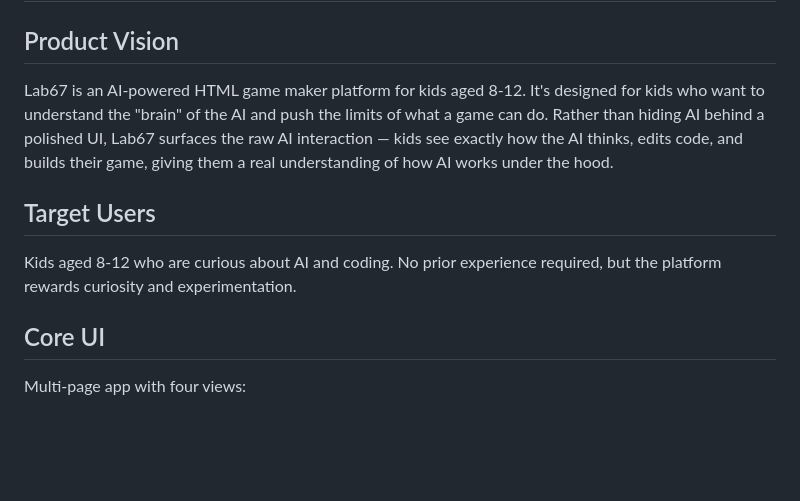
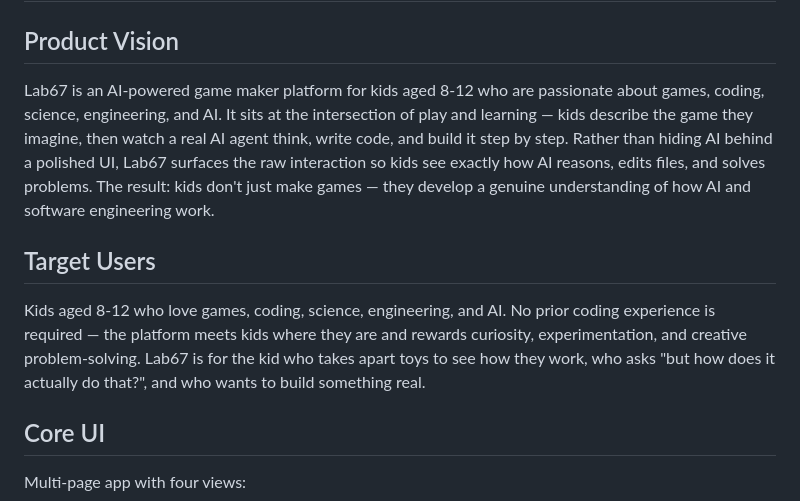
Before and after one commit to superopengl/techseeding, a Markdown page: apps/kpai/CLAUDE.md, the part around the change. GitHub-like rendering; blank space fills up the shorter version.

Commit message:
refine product vision and target users copy in CLAUDE.md

```diff
--- a/apps/kpai/CLAUDE.md
+++ b/apps/kpai/CLAUDE.md
@@ -2,11 +2,11 @@
 
 ## Product Vision
 
-Lab67 is an AI-powered HTML game maker platform for kids aged 8-12. It's designed for kids who want to understand the "brain" of the AI and push the limits of what a game can do. Rather than hiding AI behind a polished UI, Lab67 surfaces the raw AI interaction — kids see exactly how the AI thinks, edits code, and builds their game, giving them a real understanding of how AI works under the hood.
+Lab67 is an AI-powered game maker platform for kids aged 8-12 who are passionate about games, coding, science, engineering, and AI. It sits at the intersection of play and learning — kids describe the game they imagine, then watch a real AI agent think, write code, and build it step by step. Rather than hiding AI behind a polished UI, Lab67 surfaces the raw interaction so kids see exactly how AI reasons, edits files, and solves problems. The result: kids don't just make games — they develop a genuine understanding of how AI and software engineering work.
 
 ## Target Users
 
-Kids aged 8-12 who are curious about AI and coding. No prior experience required, but the platform rewards curiosity and experimentation.
+Kids aged 8-12 who love games, coding, science, engineering, and AI. No prior coding experience is required — the platform meets kids where they are and rewards curiosity, experimentation, and creative problem-solving. Lab67 is for the kid who takes apart toys to see how they work, who asks "but how does it actually do that?", and who wants to build something real.
 
 ## Core UI
 
```
